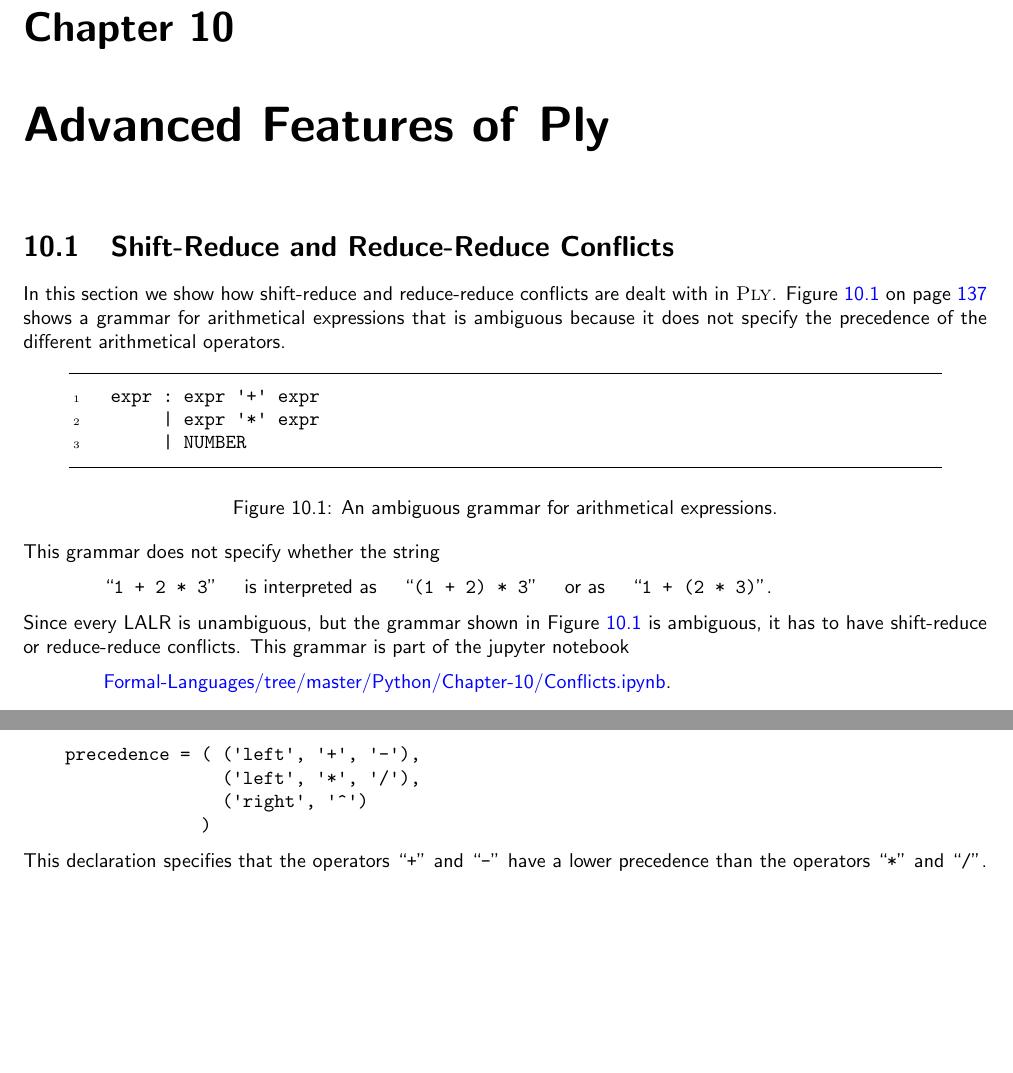
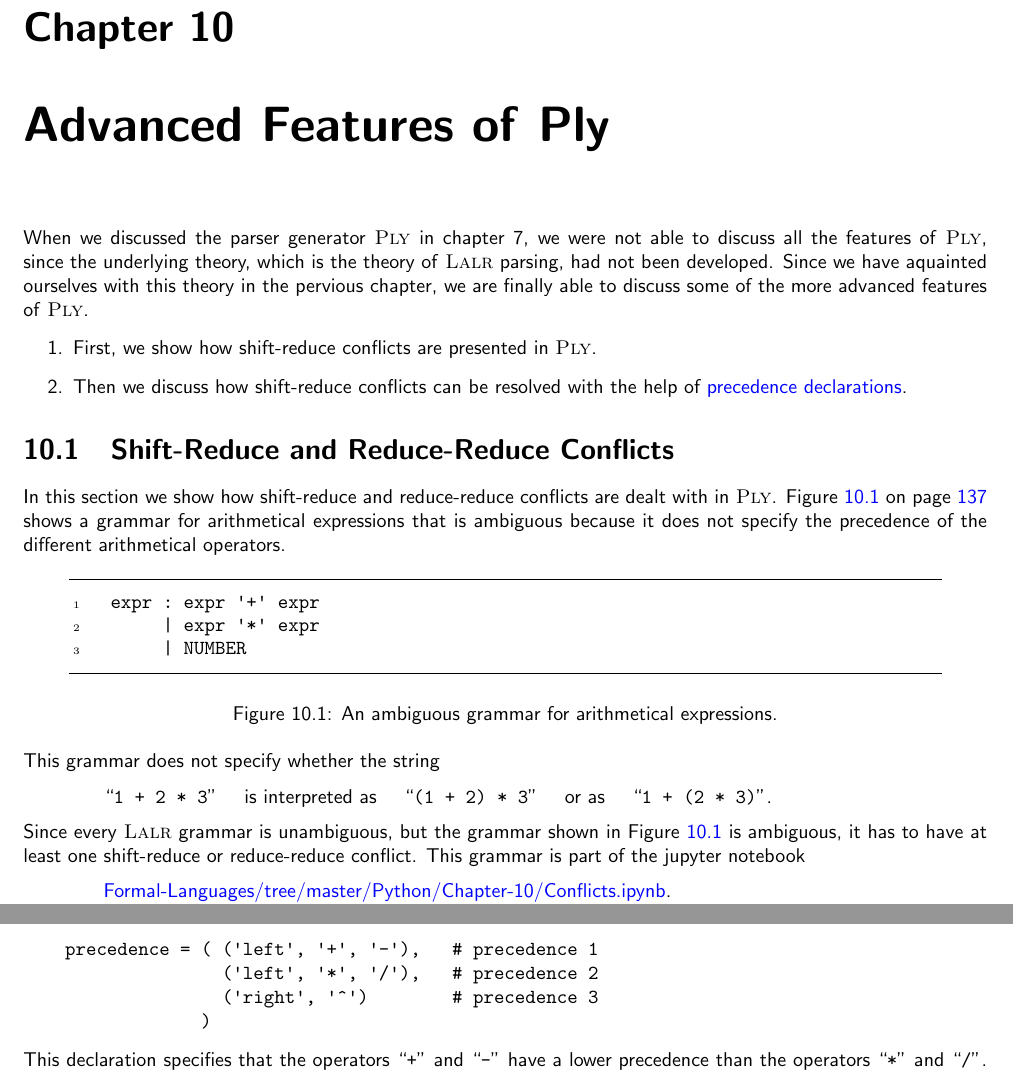
Before and after one commit to karlstroetmann/Formal-Languages, a LaTeX thesis (Lecture-Notes/formal-languages.tex, which reads Lecture-Notes/ply-yacc-lalr.tex): two parts of pages 138 and 139 of 192, joined at a grey line, cut so that both start at the same text, the shorter picture padded with empty space. Compiled offline with pdfLaTeX.

Commit message:
renaming

```diff
--- a/Lecture-Notes/ply-yacc-lalr.tex
+++ b/Lecture-Notes/ply-yacc-lalr.tex
@@ -1,4 +1,13 @@
 \chapter{Advanced Features of \textsc{Ply}}
+When we discussed the parser generator \textsc{Ply} in chapter 7, we were not able to discuss all the features of
+\textsc{Ply}, since the underlying theory, which is the theory of \textsc{Lalr} parsing,  had not been developed.  Since
+we have aquainted ourselves with this theory in the pervious chapter, we are finally able to discuss some of the
+more advanced features of \textsc{Ply}.
+\begin{enumerate}
+\item First, we show how shift-reduce conflicts are presented in \textsc{Ply}.
+\item Then we discuss how shift-reduce conflicts can be resolved with the help of
+      \blue{precedence declarations}.
+\end{enumerate}
 
 \section{Shift-Reduce and Reduce-Reduce Conflicts}
 In this section we show how shift-reduce and reduce-reduce conflicts are dealt with in \textsc{Ply}.
@@ -35,8 +44,9 @@
 ``\texttt{1 + 2 * 3}'' \quad is interpreted as \quad  ``\texttt{(1 + 2) * 3}'' \quad or as \quad ``\texttt{1 +
   (2 * 3)}''.
 \\[0.2cm]
-Since every LALR is unambiguous, but the grammar shown in Figure \ref{fig:Conflicts.ipynb} is ambiguous,  it
-has to have shift-reduce or reduce-reduce conflicts.  This grammar is part of the jupyter notebook
+Since every \textsc{Lalr} grammar is unambiguous, but the grammar shown in Figure \ref{fig:Conflicts.ipynb} is
+ambiguous,  it has to have at least one shift-reduce or reduce-reduce conflict.  This grammar is part of the
+jupyter notebook
 \\[0.2cm]
 \hspace*{1.3cm}
 \href{https://github.com/karlstroetmann/Formal-Languages/tree/master/Python/Chapter-10/Conflicts.ipynb}{Formal-Languages/tree/master/Python/Chapter-10/Conflicts.ipynb}.
@@ -122,9 +132,9 @@
 For example, for the grammar for arithmetical expressions shown in Figure \ref{fig:grammar-resolved.g}
 on page \pageref{fig:grammar-resolved.g} we can use the following \blue{operator precedence declarations}:
 \begin{verbatim}
-    precedence = ( ('left', '+', '-'),
-                   ('left', '*', '/'),
-                   ('right', '^')
+    precedence = ( ('left', '+', '-'),   # precedence 1
+                   ('left', '*', '/'),   # precedence 2
+                   ('right', '^')        # precedence 3
                  )
 \end{verbatim}
 This declaration specifies that the operators ``\texttt{+}'' and ``\texttt{-}'' have a lower precedence than
```
Also changed, not shown: Lecture-Notes/ply-yacc-lalr.tex (14 more changed lines), 5 other files.
